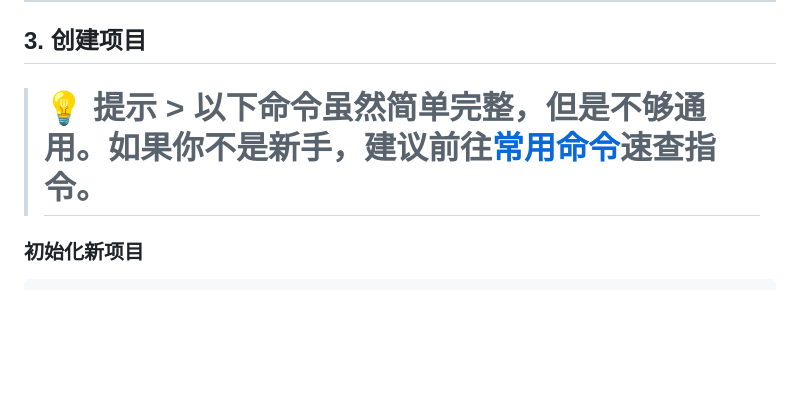
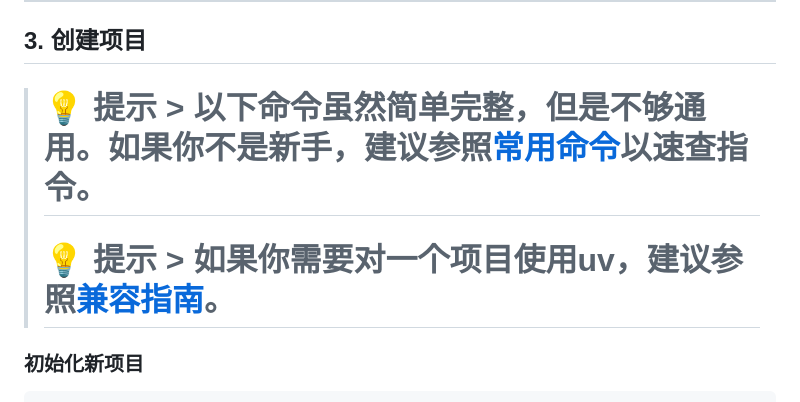
Before and after one commit to DeepJH/Learning_Resource, a Markdown page: uv-guide/uv-guide.md, the part around the change. Rendered like a GitHub page; blank space fills up the shorter version.

Commit message:
Add uv compatible and update uv guide

````diff
--- a/uv-guide/uv-guide.md
+++ b/uv-guide/uv-guide.md
@@ -60,7 +60,8 @@ uv self update
 
 ## 3. 创建项目
 
-> # **💡 提示** > 以下命令虽然简单完整，但是不够通用。如果你不是新手，建议前往[常用命令](uv-common-commands.md)速查指令。
+> # **💡 提示** > 以下命令虽然简单完整，但是不够通用。如果你不是新手，建议参照[常用命令](uv-common-commands.md)以速查指令。
+> # **💡 提示** > 如果你需要对一个项目使用uv，建议参照[兼容指南](uv-compatible.md)。
 ### 初始化新项目
 
 ```bash
````
Also changed, not shown: uv-guide/uv-compatible.md (added, +62 -0 lines).
